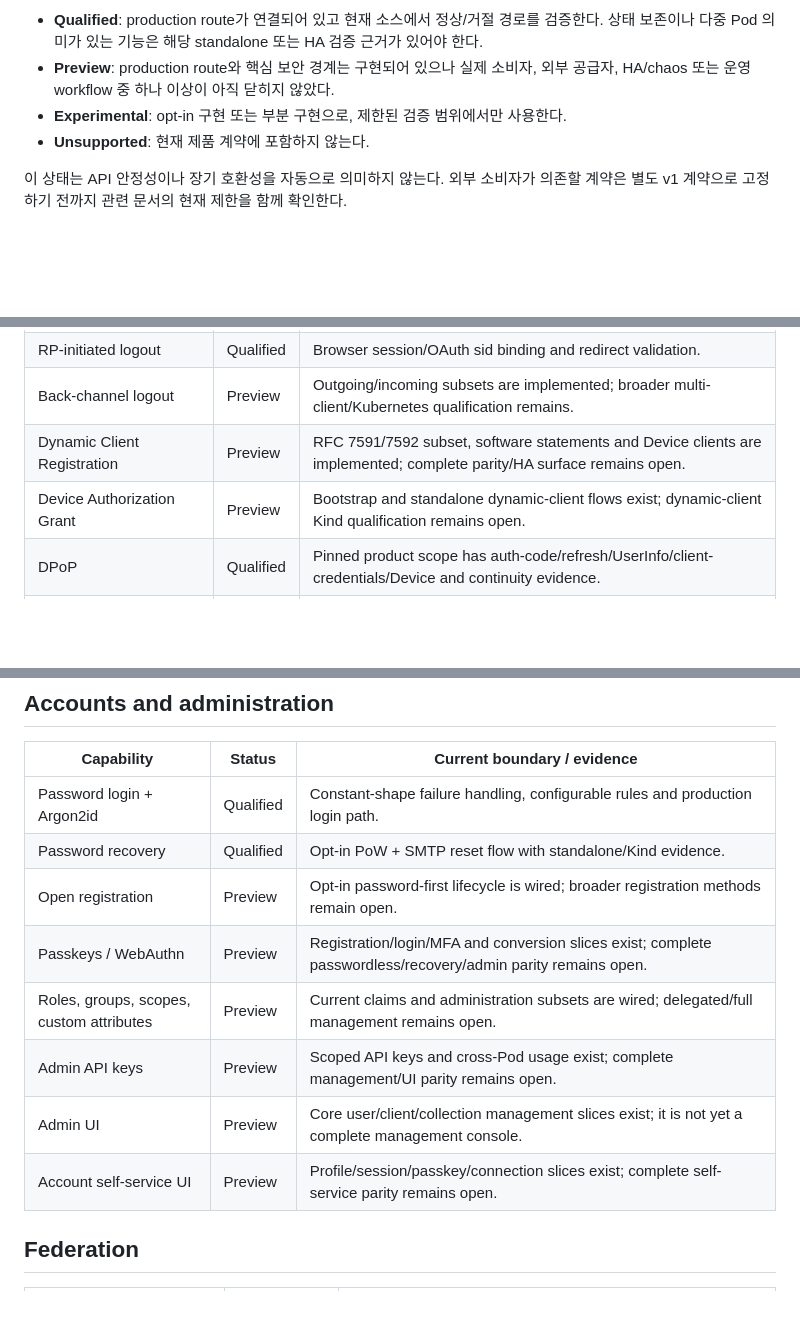
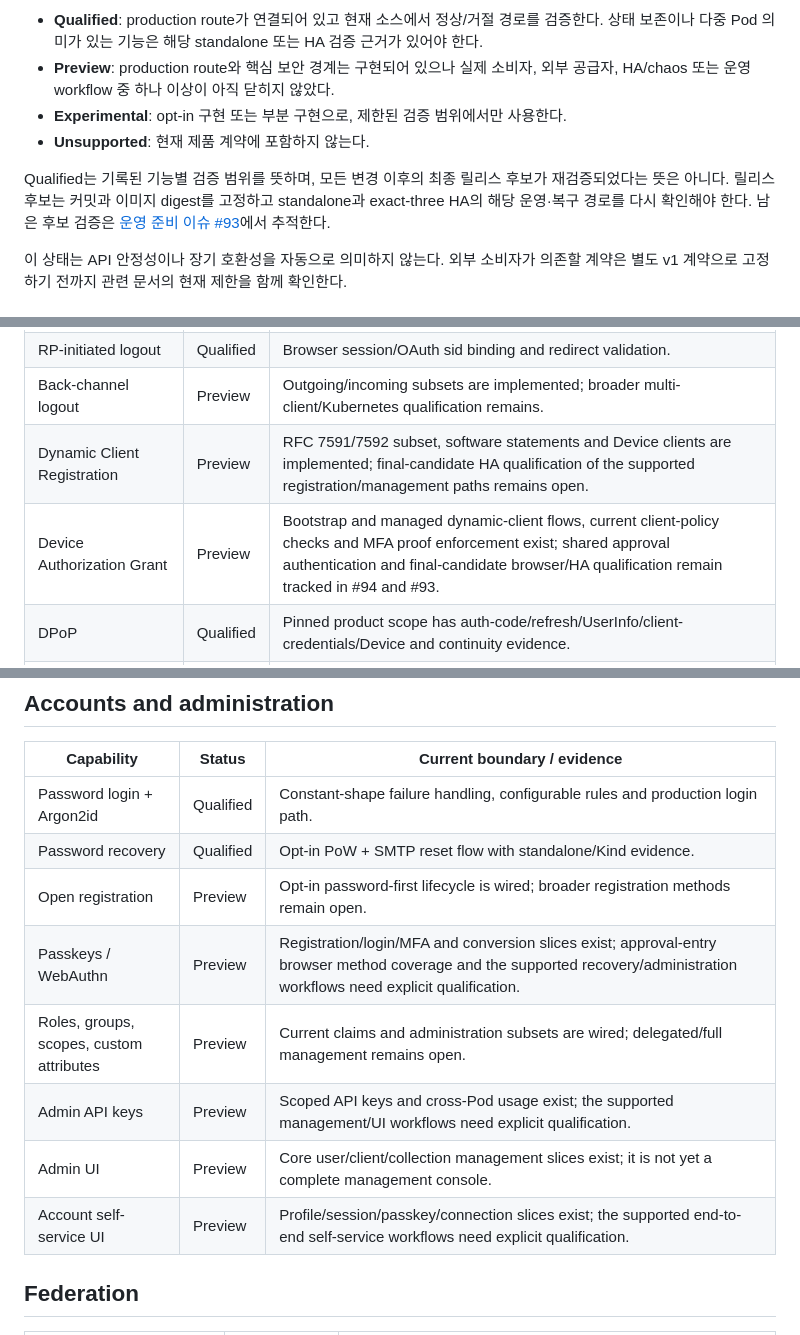
Before and after one commit to mrchypark/goauthy, a Markdown page: docs/capabilities.md, 3 parts joined by grey strips. GitHub-like rendering; blank space fills up the shorter version.

Commit message:
Separate product support from final release qualification

```diff
--- a/docs/capabilities.md
+++ b/docs/capabilities.md
@@ -14,6 +14,11 @@ Rauthy `v0.36.2`와의 세부 동등성은 [features.md](features.md)와
 - **Experimental**: opt-in 구현 또는 부분 구현으로, 제한된 검증 범위에서만 사용한다.
 - **Unsupported**: 현재 제품 계약에 포함하지 않는다.
 
+Qualified는 기록된 기능별 검증 범위를 뜻하며, 모든 변경 이후의 최종 릴리스 후보가
+재검증되었다는 뜻은 아니다. 릴리스 후보는 커밋과 이미지 digest를 고정하고 standalone과
+exact-three HA의 해당 운영·복구 경로를 다시 확인해야 한다. 남은 후보 검증은
+[운영 준비 이슈 #93](https://github.com/mrchypark/goauthy/issues/93)에서 추적한다.
+
 이 상태는 API 안정성이나 장기 호환성을 자동으로 의미하지 않는다. 외부 소비자가
 의존할 계약은 별도 v1 계약으로 고정하기 전까지 관련 문서의 현재 제한을 함께 확인한다.
 
@@ -28,8 +33,8 @@ Rauthy `v0.36.2`와의 세부 동등성은 [features.md](features.md)와
 | UserInfo, introspection, revocation | Qualified | Public route and revoked/disabled/invalid-token denial evidence. |
 | RP-initiated logout | Qualified | Browser session/OAuth sid binding and redirect validation. |
 | Back-channel logout | Preview | Outgoing/incoming subsets are implemented; broader multi-client/Kubernetes qualification remains. |
-| Dynamic Client Registration | Preview | RFC 7591/7592 subset, software statements and Device clients are implemented; complete parity/HA surface remains open. |
-| Device Authorization Grant | Preview | Bootstrap and standalone dynamic-client flows exist; dynamic-client Kind qualification remains open. |
+| Dynamic Client Registration | Preview | RFC 7591/7592 subset, software statements and Device clients are implemented; final-candidate HA qualification of the supported registration/management paths remains open. |
+| Device Authorization Grant | Preview | Bootstrap and managed dynamic-client flows, current client-policy checks and MFA proof enforcement exist; shared approval authentication and final-candidate browser/HA qualification remain tracked in #94 and #93. |
 | DPoP | Qualified | Pinned product scope has auth-code/refresh/UserInfo/client-credentials/Device and continuity evidence. |
 | Token Exchange | Preview | User/machine/cross-client subsets and DPoP output exist; complete product contract remains broader than the qualified slices. |
 | Resource Indicators | Qualified | Exact resource/audience admission and refresh persistence are wired. |
@@ -42,11 +47,11 @@ Rauthy `v0.36.2`와의 세부 동등성은 [features.md](features.md)와
 | Password login + Argon2id | Qualified | Constant-shape failure handling, configurable rules and production login path. |
 | Password recovery | Qualified | Opt-in PoW + SMTP reset flow with standalone/Kind evidence. |
 | Open registration | Preview | Opt-in password-first lifecycle is wired; broader registration methods remain open. |
-| Passkeys / WebAuthn | Preview | Registration/login/MFA and conversion slices exist; complete passwordless/recovery/admin parity remains open. |
+| Passkeys / WebAuthn | Preview | Registration/login/MFA and conversion slices exist; approval-entry browser method coverage and the supported recovery/administration workflows need explicit qualification. |
 | Roles, groups, scopes, custom attributes | Preview | Current claims and administration subsets are wired; delegated/full management remains open. |
-| Admin API keys | Preview | Scoped API keys and cross-Pod usage exist; complete management/UI parity remains open. |
+| Admin API keys | Preview | Scoped API keys and cross-Pod usage exist; the supported management/UI workflows need explicit qualification. |
 | Admin UI | Preview | Core user/client/collection management slices exist; it is not yet a complete management console. |
-| Account self-service UI | Preview | Profile/session/passkey/connection slices exist; complete self-service parity remains open. |
+| Account self-service UI | Preview | Profile/session/passkey/connection slices exist; the supported end-to-end self-service workflows need explicit qualification. |
 
 ## Federation
 
```
Also changed, not shown: other parts of docs/capabilities.md (+2 -1 lines).
